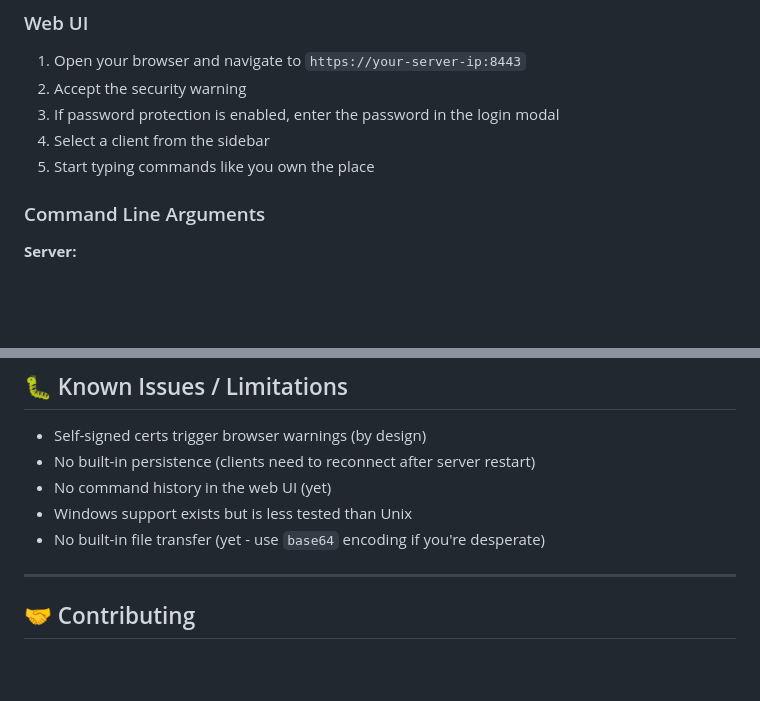
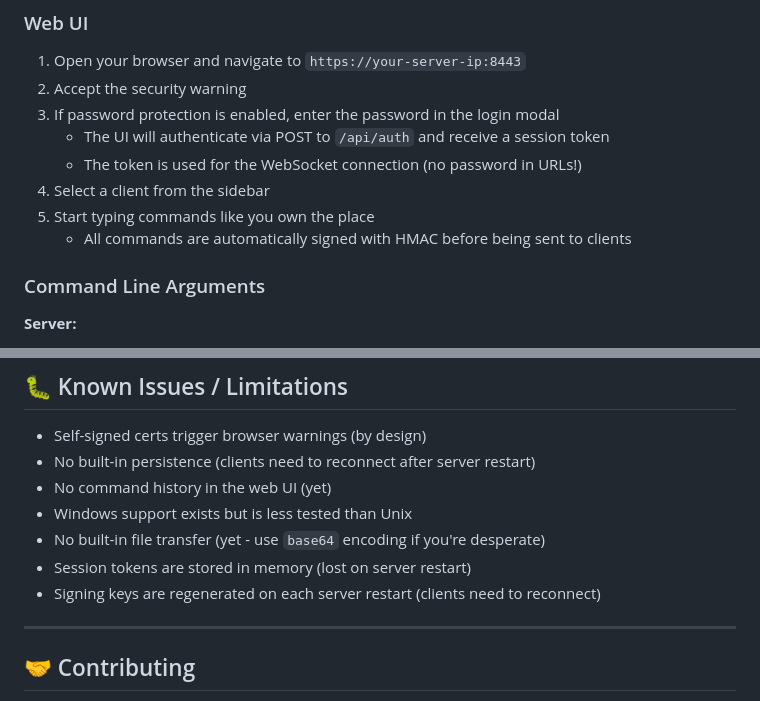
Before and after one commit to atdma/marmotmaster, a Markdown page: README.md, 2 parts joined by grey strips. GitHub-like rendering; blank space fills up the shorter version.

```diff
--- a/README.md
+++ b/README.md
@@ -106,8 +108,11 @@ The client will:
 1. Open your browser and navigate to `https://your-server-ip:8443`
 2. Accept the security warning
 3. If password protection is enabled, enter the password in the login modal
+   - The UI will authenticate via POST to `/api/auth` and receive a session token
+   - The token is used for the WebSocket connection (no password in URLs!)
 4. Select a client from the sidebar
 5. Start typing commands like you own the place
+   - All commands are automatically signed with HMAC before being sent to clients
 
 ### Command Line Arguments
 
@@ -229,6 +264,8 @@ The binaries will be in the `bin/` directory:
 - No command history in the web UI (yet)
 - Windows support exists but is less tested than Unix
 - No built-in file transfer (yet - use `base64` encoding if you're desperate)
+- Session tokens are stored in memory (lost on server restart)
+- Signing keys are regenerated on each server restart (clients need to reconnect)
 
 ---
 
```
Also changed, not shown: other parts of README.md (+35 -3 lines).
